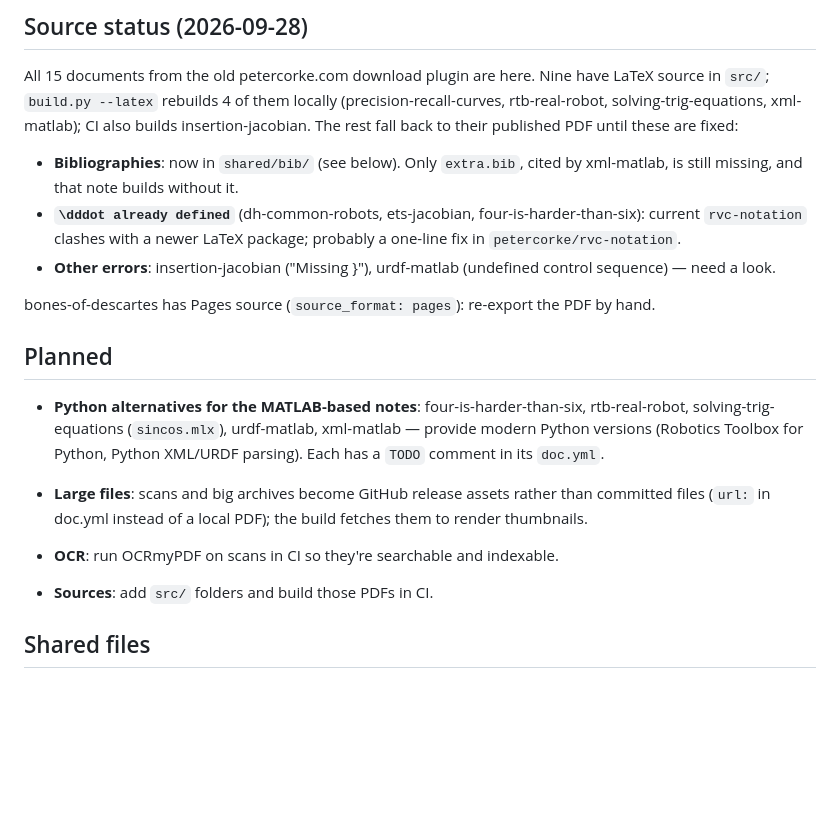
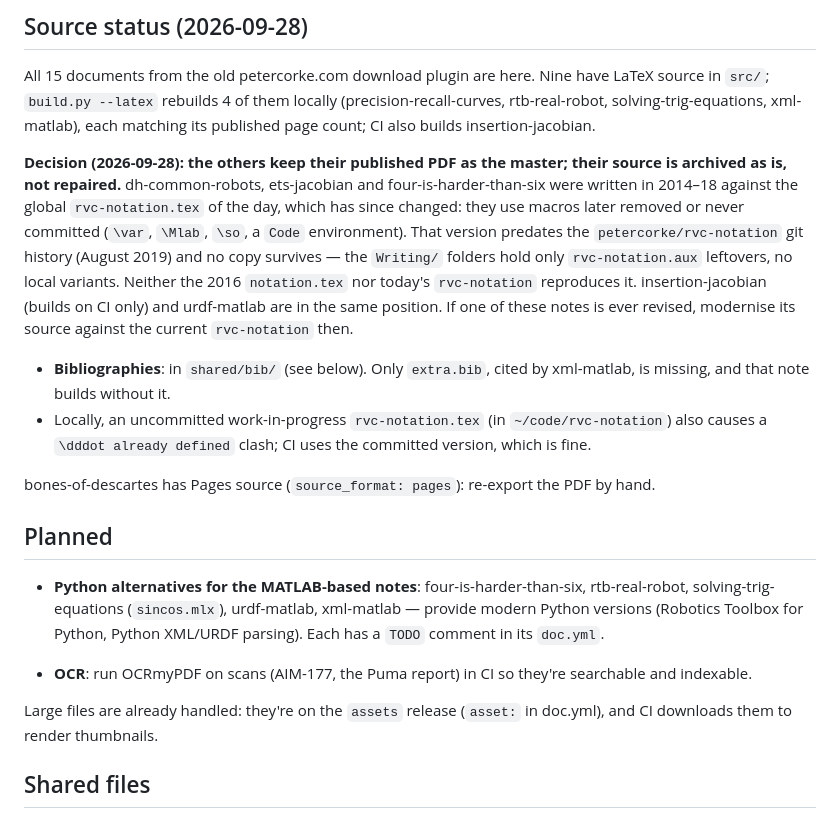
Before and after one commit to petercorke/writings, a Markdown page: README.md, the part around the change. Rendered like a GitHub page; blank space fills up the shorter version.

Commit message:
README: record the decision to keep published PDFs for notes whose source won't rebuild
The 2014-18 notes were built against a global rvc-notation that predates
its git history and no longer exists; no local variants survive in the
Writing folders. Their sources stay archived as is.

Co-Authored-By: Claude Opus 5.5 <noreply@anthropic.com>

```diff
--- a/README.md
+++ b/README.md
@@ -48,15 +48,25 @@ python -m venv .venv && .venv/bin/pip install -r requirements.txt
 
 All 15 documents from the old petercorke.com download plugin are here. Nine have LaTeX
 source in `src/`; `build.py --latex` rebuilds 4 of them locally (precision-recall-curves,
-rtb-real-robot, solving-trig-equations, xml-matlab); CI also builds insertion-jacobian. The rest fall back to their published PDF until these are fixed:
+rtb-real-robot, solving-trig-equations, xml-matlab), each matching its published page
+count; CI also builds insertion-jacobian.
 
-- **Bibliographies**: now in `shared/bib/` (see below). Only `extra.bib`, cited by
-  xml-matlab, is still missing, and that note builds without it.
-- **`\dddot already defined`** (dh-common-robots, ets-jacobian, four-is-harder-than-six):
-  current `rvc-notation` clashes with a newer LaTeX package; probably a one-line fix in
-  `petercorke/rvc-notation`.
-- **Other errors**: insertion-jacobian ("Missing }"), urdf-matlab (undefined control
-  sequence) — need a look.
+**Decision (2026-09-28): the others keep their published PDF as the master; their source
+is archived as is, not repaired.** dh-common-robots, ets-jacobian and
+four-is-harder-than-six were written in 2014–18 against the global `rvc-notation.tex` of
+the day, which has since changed: they use macros later removed or never committed
+(`\var`, `\Mlab`, `\so`, a `Code` environment). That version predates the
+`petercorke/rvc-notation` git history (August 2019) and no copy survives — the
+`Writing/` folders hold only `rvc-notation.aux` leftovers, no local variants. Neither the
+2016 `notation.tex` nor today's `rvc-notation` reproduces it. insertion-jacobian (builds on
+CI only) and urdf-matlab are in the same position. If one of these notes is ever revised,
+modernise its source against the current `rvc-notation` then.
+
+- **Bibliographies**: in `shared/bib/` (see below). Only `extra.bib`, cited by
+  xml-matlab, is missing, and that note builds without it.
+- Locally, an uncommitted work-in-progress `rvc-notation.tex` (in `~/code/rvc-notation`)
+  also causes a `\dddot already defined` clash; CI uses the committed version, which is
+  fine.
 
 bones-of-descartes has Pages source (`source_format: pages`): re-export the PDF by hand.
 
@@ -67,11 +77,11 @@ bones-of-descartes has Pages source (`source_format: pages`): re-export the PDF
   modern Python versions (Robotics Toolbox for Python, Python XML/URDF parsing). Each has a
   `TODO` comment in its `doc.yml`.
 
-- **Large files**: scans and big archives become GitHub release assets rather than
-  committed files (`url:` in doc.yml instead of a local PDF); the build fetches them to
-  render thumbnails.
-- **OCR**: run OCRmyPDF on scans in CI so they're searchable and indexable.
-- **Sources**: add `src/` folders and build those PDFs in CI.
+- **OCR**: run OCRmyPDF on scans (AIM-177, the Puma report) in CI so they're searchable
+  and indexable.
+
+Large files are already handled: they're on the `assets` release (`asset:` in doc.yml),
+and CI downloads them to render thumbnails.
 
 ## Shared files
 
```
